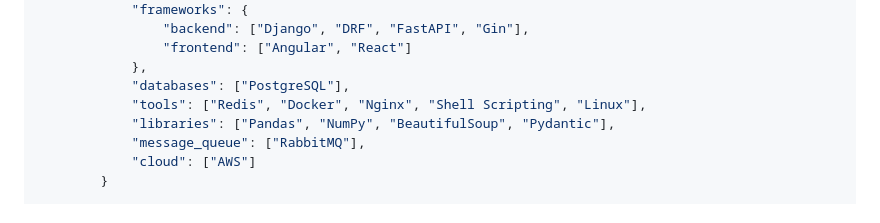
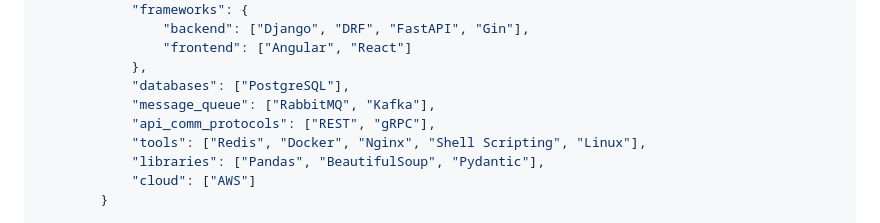
Before and after one commit to shomi-khan/shomi-khan, a Markdown page: README.md, the part around the change printed below. GitHub-like rendering.

```diff
--- a/README.md
+++ b/README.md
@@ -21,9 +21,10 @@ class ShomiKhan:
                 "frontend": ["Angular", "React"]
             },
             "databases": ["PostgreSQL"],
+            "message_queue": ["RabbitMQ", "Kafka"],
+            "api_comm_protocols": ["REST", "gRPC"],
             "tools": ["Redis", "Docker", "Nginx", "Shell Scripting", "Linux"],
-            "libraries": ["Pandas", "NumPy", "BeautifulSoup", "Pydantic"],
-            "message_queue": ["RabbitMQ"],
+            "libraries": ["Pandas", "BeautifulSoup", "Pydantic"],
             "cloud": ["AWS"]
         }
 
```
Also changed, not shown: other parts of README.md (+4 -2 lines).
